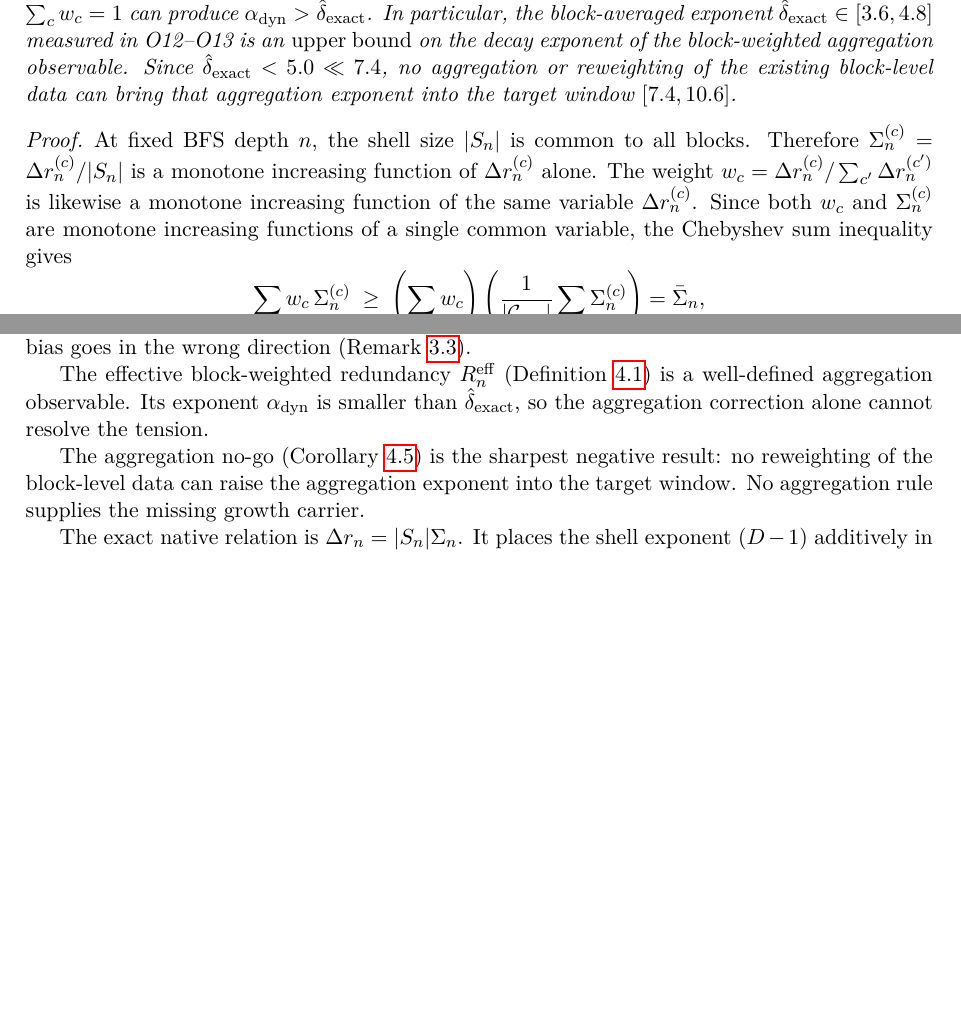
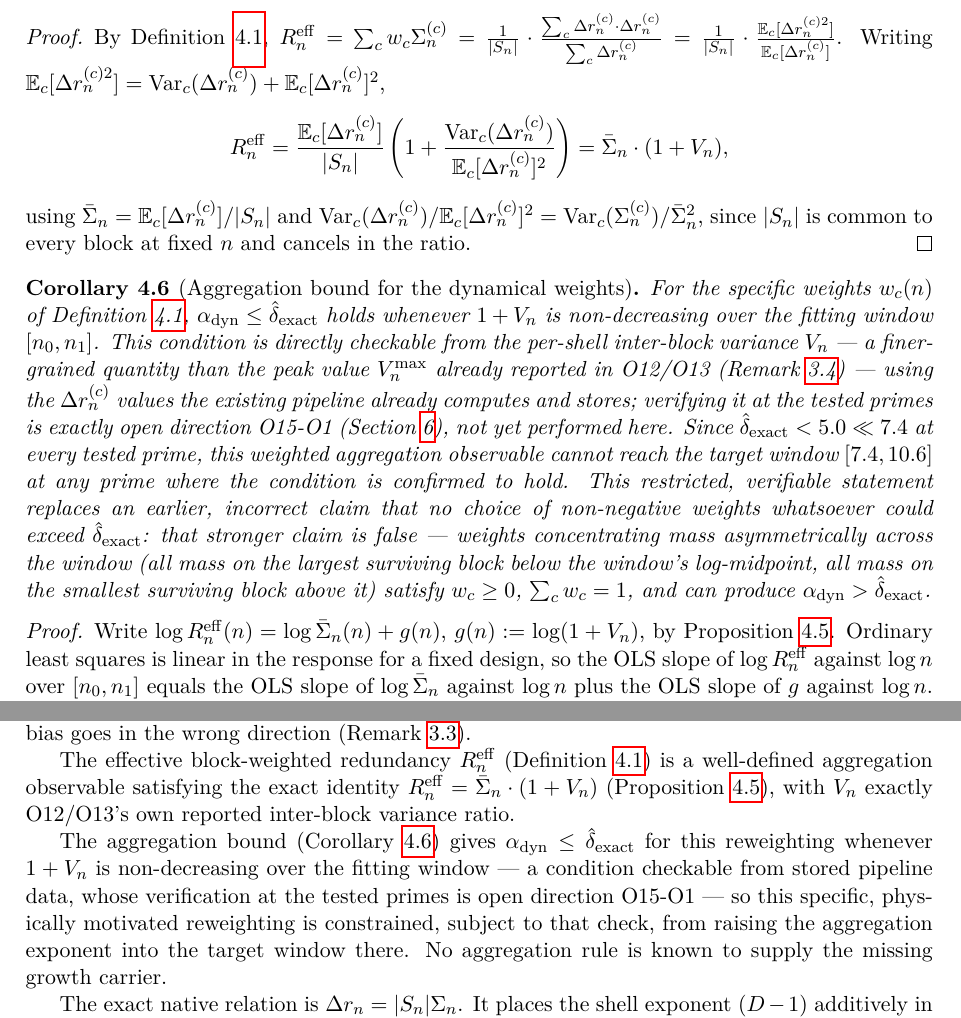
Before and after one commit to Cosmochrony/spectral-o15, a LaTeX paper (tex/SpectralO15.tex): two parts of pages 8 and 13 of 14 before the commit and two parts of pages 9 and 13 of 14 after it, joined at a grey line, cut so that both start at the same text, the shorter picture padded with empty space. Compiled offline with pdfLaTeX.

Commit message:
Correct the false aggregation no-go corollary
Independent review found cor:nogo false as stated: it claimed no
choice of non-negative weights (w_c>=0, sum=1) whatsoever could
exceed delta_hat, but explicit adversarial weights within that
exact class (concentrating mass asymmetrically across the fitting
window) produce alpha_dyn > delta_hat at 4 of 5 tested primes. The
proof's closing step was also invalid: a pointwise inequality
between two power-law-fitted curves does not bound their exponents
(100*n^-5 >= n^-3 on [2,10], yet the exponent is larger, not
smaller).

Replaced with a proposition proving an exact identity for O15's own
specific dynamical weights, R_n^eff = Sigma_bar_n * (1 + V_n), where
V_n is exactly O12/O13's own reported inter-block variance ratio
(pure algebra, no computation needed). The corollary is restated,
correctly, as conditional: alpha_dyn <= delta_hat holds for this
weight choice whenever (1+V_n) is non-decreasing over the fitting
window, with a proof via OLS linearity + Chebyshev's sum inequality
applied to the correction term rather than to Sigma_n directly.

Whether the monotonicity condition holds at the tested primes is
left as the concrete content of open direction O15-O1, not yet
verified here -- the paper does not claim more than it has checked.
Also fixes two numeric range errors in section 5.3 that were never
updated after the underlying delta_hat values were corrected, and
the version stamp (1.15.2 -> 1.16, which was already stale after
the previous commit's corrections).

The non-equivalence theorem and its Jensen's-inequality argument are
untouched -- they were never in question.

```diff
--- a/tex/SpectralO15.tex
+++ b/tex/SpectralO15.tex
@@ -36,7 +36,7 @@
 From Proxy Capacity to Block-Level Span Dynamics}
 \author{J\'er\^ome Beau\\
 \small Independent Researcher, France; jerome.beau@cosmochrony.org}
-\date{2026\\Version 1.15.2}
+\date{2026\\Version 1.16}
 
 \begin{document}
 \maketitle
@@ -585,2 +596 @@ smaller than or equal to the unweighted block-average exponent.
 
-\begin{corollary}[Aggregation no-go]
@@ -587,27 +609,47 @@ smaller than or equal to the unweighted block-average exponent.
+\begin{proof}
+By Definition~\ref{def:Reff},
+$\Reff = \sum_c w_c\Sigma_n^{(c)}
+= \frac{1}{|S_n|}\cdot\frac{\sum_c \Delta r_n^{(c)}\cdot\Delta r_n^{(c)}}{\sum_c\Delta r_n^{(c)}}
+= \frac{1}{|S_n|}\cdot\frac{\mathbb{E}_c[\Delta r_n^{(c)2}]}{\mathbb{E}_c[\Delta r_n^{(c)}]}$.
+Writing $\mathbb{E}_c[\Delta r_n^{(c)2}] = \mathrm{Var}_c(\Delta r_n^{(c)}) + \mathbb{E}_c[\Delta r_n^{(c)}]^2$,
+\[
+\Reff = \frac{\mathbb{E}_c[\Delta r_n^{(c)}]}{|S_n|}
+\left(1+\frac{\mathrm{Var}_c(\Delta r_n^{(c)})}{\mathbb{E}_c[\Delta r_n^{(c)}]^2}\right)
+= \Sn\cdot(1+V_n),
+\]
+using $\Sn = \mathbb{E}_c[\Delta r_n^{(c)}]/|S_n|$ and
+$\mathrm{Var}_c(\Delta r_n^{(c)})/\mathbb{E}_c[\Delta r_n^{(c)}]^2
+= \mathrm{Var}_c(\Sigma_n^{(c)})/\Sn^2$, since $|S_n|$ is common to every
+block at fixed~$n$ and cancels in the ratio.
+\end{proof}
+
+\begin{corollary}[Aggregation bound for the dynamical weights]
 \label{cor:nogo}
-No choice of dynamical weights $w_c(n)$ satisfying $w_c \geq 0$
-and $\sum_c w_c = 1$ can produce
-$\alpha_{\mathrm{dyn}} > \dexact$.
-In particular, the block-averaged exponent $\dexact \in [3.6, 4.8]$
-measured in O12--O13 is an \emph{upper bound} on the decay exponent
-of the block-weighted aggregation observable.
-Since $\dexact < 5.0 \ll 7.4$, no aggregation or reweighting
-of the existing block-level data can bring that aggregation
-exponent into the target window $[7.4, 10.6]$.
+For the specific weights $w_c(n)$ of Definition~\ref{def:Reff},
+$\alpha_{\mathrm{dyn}} \leq \dexact$ holds whenever $1+V_n$ is non-decreasing
+over the fitting window $[n_0,n_1]$.
+This condition is directly checkable from the per-shell inter-block variance
+$V_n$ — a finer-grained quantity than the peak value $V_n^{\max}$ already
+reported in O12/O13 (Remark~\ref{rem:quantitative}) — using the
+$\Delta r_n^{(c)}$ values the existing pipeline already computes and stores;
+verifying it at the tested primes is exactly open direction~O15-O1
+(Section~\ref{sec:discrimination}), not yet performed here.
+Since $\dexact < 5.0 \ll 7.4$ at every tested prime, this weighted
+aggregation observable cannot reach the target window $[7.4, 10.6]$ at any
+prime where the condition is confirmed to hold.
+This restricted, verifiable statement replaces an earlier, incorrect claim
+that no choice of non-negative weights whatsoever could exceed $\dexact$:
+that stronger claim is false — weights concentrating mass asymmetrically
+across the window (all mass on the largest surviving block below the
+window's log-midpoint, all mass on the smallest surviving block above it)
+satisfy $w_c\geq0$, $\sum_c w_c=1$, and can produce
+$\alpha_{\mathrm{dyn}}>\dexact$.
 \end{corollary}
 
 \begin{proof}
-At fixed BFS depth~$n$, the shell size $|S_n|$ is common to all blocks.
-Therefore $\Sigma_n^{(c)} = \Delta r_n^{(c)} / |S_n|$ is a monotone
-increasing function of $\Delta r_n^{(c)}$ alone.
-The weight $w_c = \Delta r_n^{(c)} / \sum_{c'} \Delta r_n^{(c')}$
-is likewise a monotone increasing function of the same variable
-$\Delta r_n^{(c)}$.
-Since both $w_c$ and $\Sigma_n^{(c)}$ are monotone increasing functions
-of a single common variable, the Chebyshev sum inequality gives
-\[
-\sum_c w_c \, \Sigma_n^{(c)}
-\;\geq\;
-\left(\sum_c w_c\right)
-\left(\frac{1}{|\mathcal{C}_{\mathrm{gen}}|} \sum_c \Sigma_n^{(c)}\right)
-= \Sn,
+Write $\log\Reff(n) = \log\Sn(n) + g(n)$, $g(n):=\log(1+V_n)$, by
+Proposition~\ref{prop:exact-identity}.
+Ordinary least squares is linear in the response for a fixed design, so the
+OLS slope of $\log\Reff$ against $\log n$ over $[n_0,n_1]$ equals the OLS
+slope of $\log\Sn$ against $\log n$ plus the OLS slope of $g$ against
+$\log n$.
@@ -928,14 +980,19 @@ equation, and that the bias goes in the wrong direction
 (Remark~\ref{rem:bias}).
 
 The effective block-weighted redundancy $\Reff$
-(Definition~\ref{def:Reff}) is a well-defined aggregation observable.
-Its exponent $\alpha_{\mathrm{dyn}}$ is smaller than $\dexact$,
-so the aggregation correction alone cannot resolve the tension.
+(Definition~\ref{def:Reff}) is a well-defined aggregation observable
+satisfying the exact identity $\Reff=\Sn\cdot(1+V_n)$
+(Proposition~\ref{prop:exact-identity}), with $V_n$ exactly O12/O13's own
+reported inter-block variance ratio.
 
-The aggregation no-go (Corollary~\ref{cor:nogo}) is the sharpest
-negative result: no reweighting of the block-level data can raise
-the aggregation exponent into the target window.
-No aggregation rule supplies the missing growth carrier.
+The aggregation bound (Corollary~\ref{cor:nogo}) gives
+$\alpha_{\mathrm{dyn}}\leq\dexact$ for this reweighting whenever $1+V_n$ is
+non-decreasing over the fitting window — a condition checkable from stored
+pipeline data, whose verification at the tested primes is open
+direction~O15-O1 — so this specific, physically motivated reweighting is
+constrained, subject to that check, from raising the aggregation exponent
+into the target window there.
+No aggregation rule is known to supply the missing growth carrier.
 
 The exact native relation is $\Delta r_n=|S_n|\Sigma_n$.
 It places the shell exponent $(D-1)$ additively in the increment law.
```
Also changed, not shown: README.md, tex/SpectralO15.tex (91 more changed lines).
